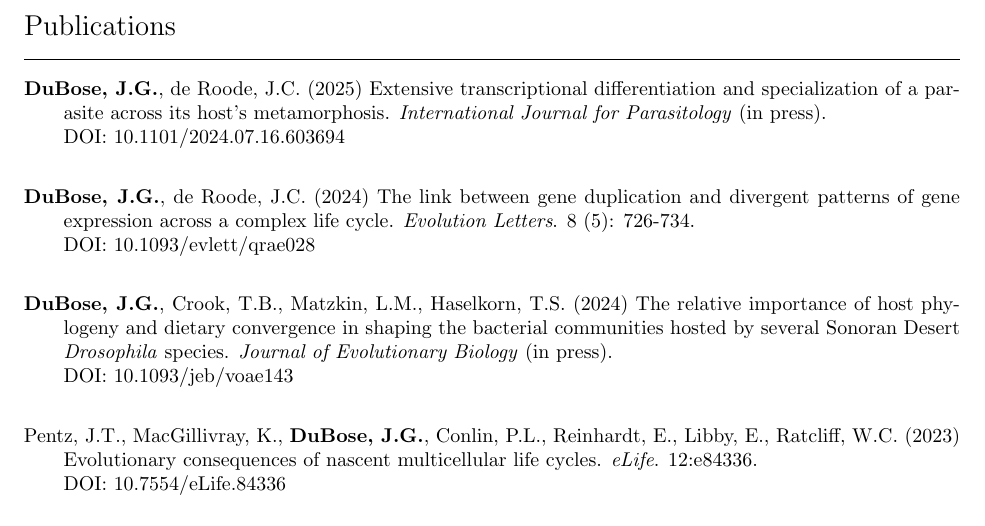
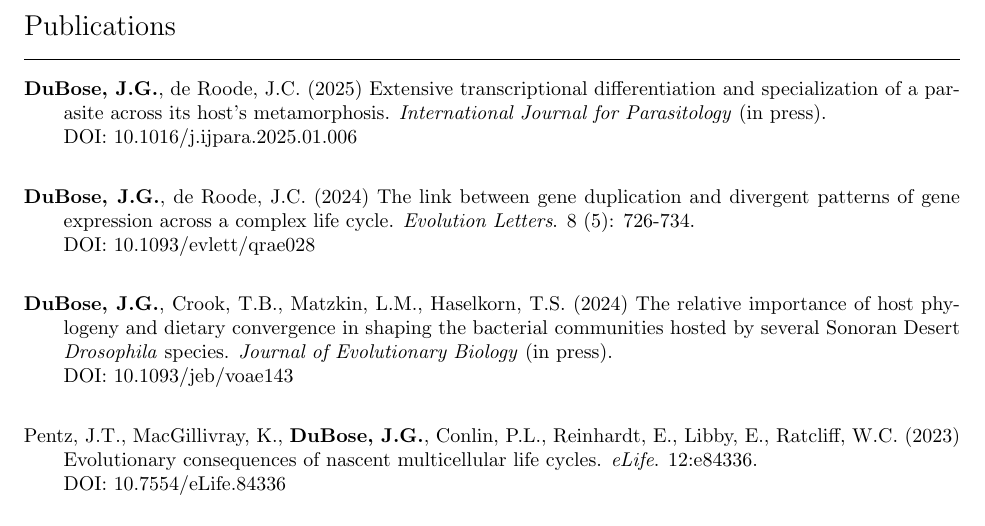
Before and after one commit to gabe-dubose/curriculum-vitae, a LaTeX CV (cv.tex): part of page 2 of 5, cut so that both start at the same text. Compiled offline with pdfLaTeX.

Commit message:
Update refs

```diff
--- a/cv.tex
+++ b/cv.tex
@@ -82,7 +82,7 @@ of anthropogenic environmental and ecological change on (seasonal) phenological
 \end{flushleft}
 
 \hangindent=0.7cm \textbf{DuBose, J.G.}, de Roode, J.C. (2025) Extensive transcriptional differentiation and specialization of a parasite across its host's metamorphosis. \emph{International Journal for Parasitology} (in press). \\
-DOI: 10.1101/2024.07.16.603694 \\
+DOI: 10.1016/j.ijpara.2025.01.006 \\
 
 \hangindent=0.7cm \textbf{DuBose, J.G.}, de Roode, J.C. (2024) The link between gene duplication and divergent patterns of gene expression across a complex life cycle. \emph{Evolution Letters}. 8 (5): 726-734. \\
 DOI: 10.1093/evlett/qrae028 \\
```
Also changed, not shown: cv.pdf, 1 other file.
